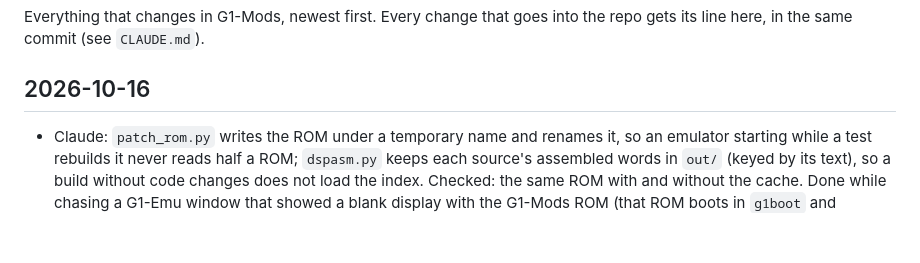
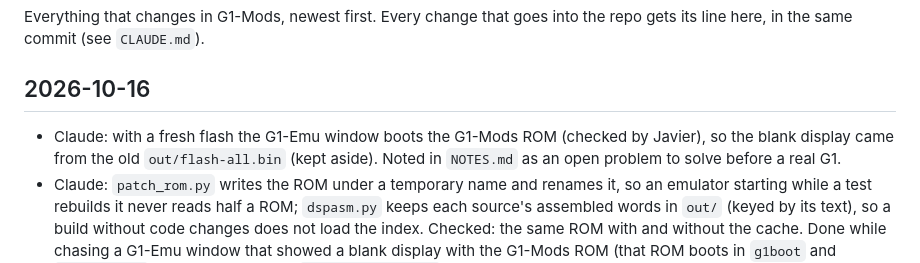
Before and after one commit to animatek/G1-Mods, a Markdown page: CHANGELOG.md, the part around the change. Drawn GitHub-style; blank space fills up the shorter version.

```diff
--- a/CHANGELOG.md
+++ b/CHANGELOG.md
@@ -5,6 +5,9 @@ line here, in the same commit (see `CLAUDE.md`).
 
 ## 2026-10-16
 
+- Claude: with a fresh flash the G1-Emu window boots the G1-Mods ROM (checked by Javier), so the
+  blank display came from the old `out/flash-all.bin` (kept aside). Noted in `NOTES.md` as an open
+  problem to solve before a real G1.
 - Claude: `patch_rom.py` writes the ROM under a temporary name and renames it, so an emulator
   starting while a test rebuilds it never reads half a ROM; `dspasm.py` keeps each source's
   assembled words in `out/` (keyed by its text), so a build without code changes does not load
```
Also changed, not shown: NOTES.md (+9 -0 lines).
